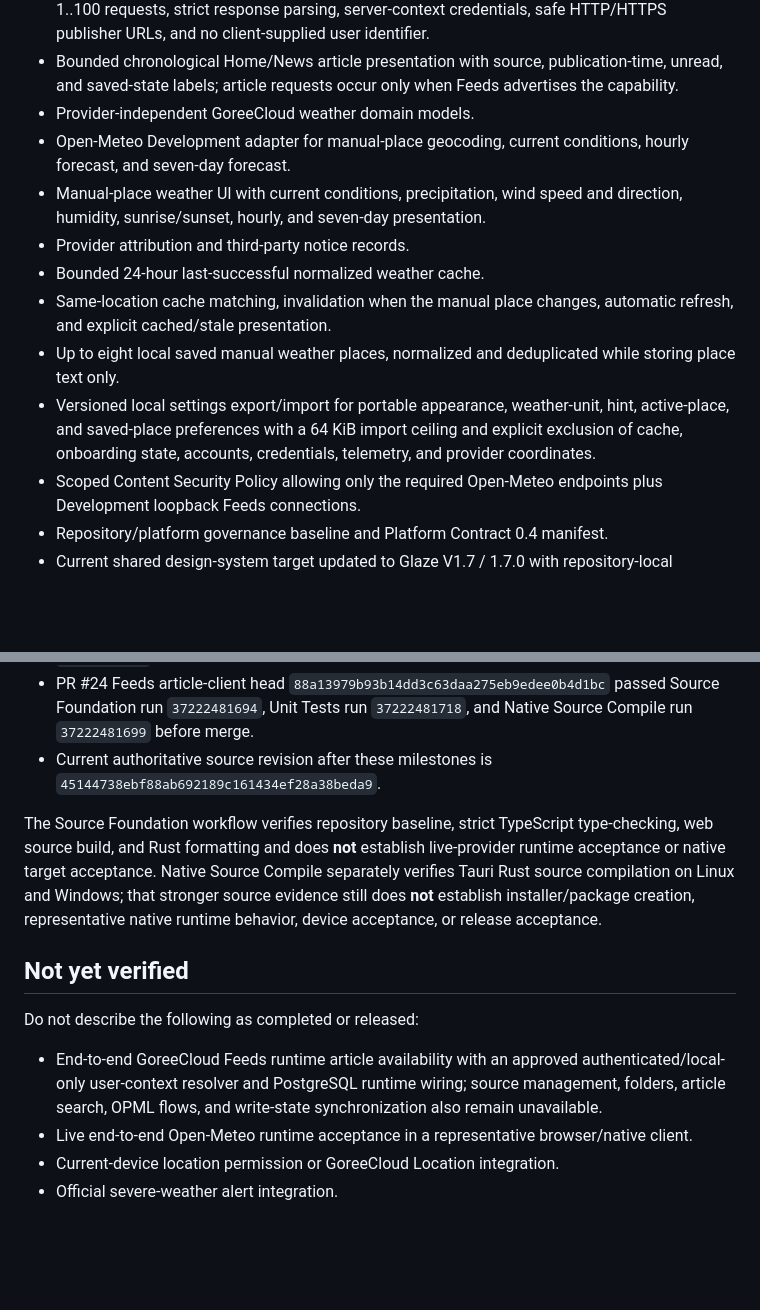
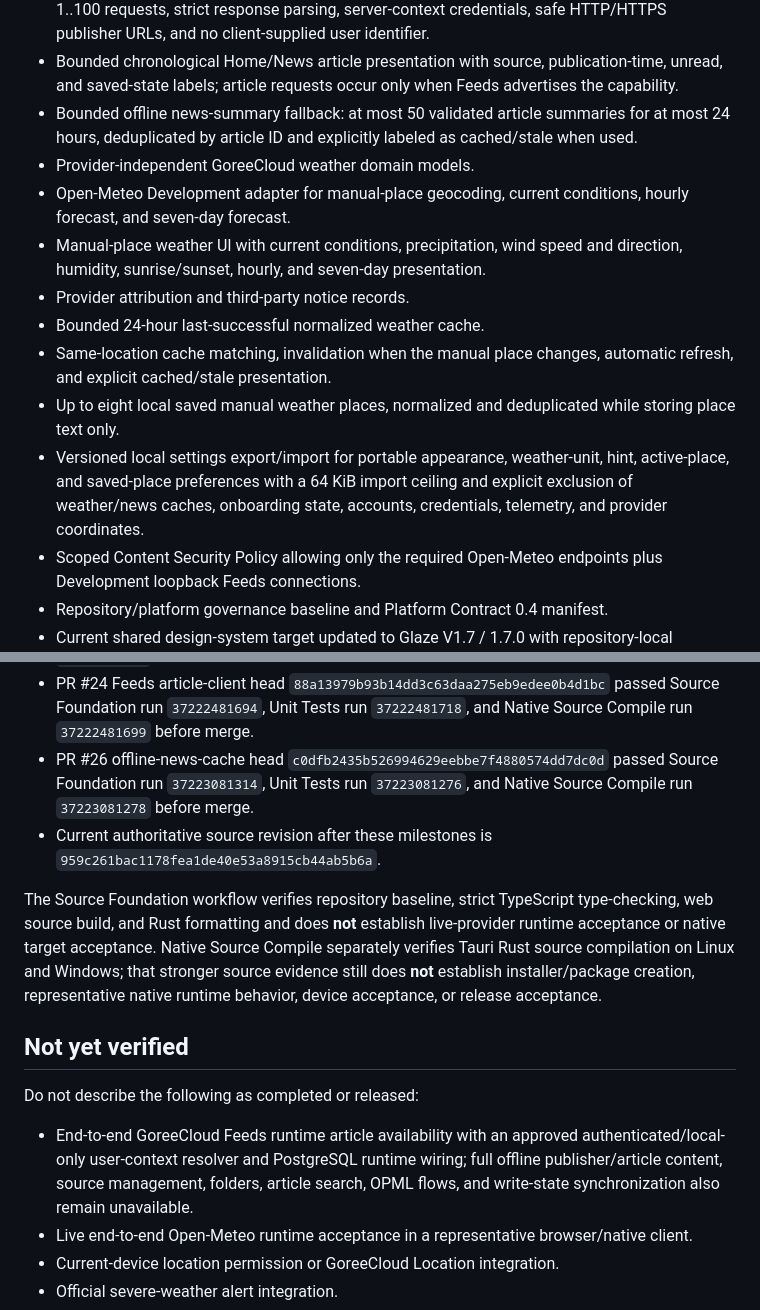
Before and after one commit to GoreeCloud/news-weather, a Markdown page: IMPLEMENTED-FEATURES.md, 2 parts joined by grey strips. GitHub-like rendering; blank space fills up the shorter version.

Commit message:
docs: record bounded offline news cache evidence

```diff
--- a/IMPLEMENTED-FEATURES.md
+++ b/IMPLEMENTED-FEATURES.md
@@ -18,6 +18,7 @@ As of 2026-10-04, authoritative `main` contains the following source-implemented
 - GoreeCloud Feeds `0.1.0-dev` capability-handshake client with same-origin/loopback Development endpoint restrictions.
 - Capability-gated consumption of the verified Feeds `articles:list-v1` contract with bounded 1..100 requests, strict response parsing, server-context credentials, safe HTTP/HTTPS publisher URLs, and no client-supplied user identifier.
 - Bounded chronological Home/News article presentation with source, publication-time, unread, and saved-state labels; article requests occur only when Feeds advertises the capability.
+- Bounded offline news-summary fallback: at most 50 validated article summaries for at most 24 hours, deduplicated by article ID and explicitly labeled as cached/stale when used.
 - Provider-independent GoreeCloud weather domain models.
 - Open-Meteo Development adapter for manual-place geocoding, current conditions, hourly forecast, and seven-day forecast.
 - Manual-place weather UI with current conditions, precipitation, wind speed and direction, humidity, sunrise/sunset, hourly, and seven-day presentation.
@@ -25,7 +26,7 @@ As of 2026-10-04, authoritative `main` contains the following source-implemented
 - Bounded 24-hour last-successful normalized weather cache.
 - Same-location cache matching, invalidation when the manual place changes, automatic refresh, and explicit cached/stale presentation.
 - Up to eight local saved manual weather places, normalized and deduplicated while storing place text only.
-- Versioned local settings export/import for portable appearance, weather-unit, hint, active-place, and saved-place preferences with a 64 KiB import ceiling and explicit exclusion of cache, onboarding state, accounts, credentials, telemetry, and provider coordinates.
+- Versioned local settings export/import for portable appearance, weather-unit, hint, active-place, and saved-place preferences with a 64 KiB import ceiling and explicit exclusion of weather/news caches, onboarding state, accounts, credentials, telemetry, and provider coordinates.
 - Scoped Content Security Policy allowing only the required Open-Meteo endpoints plus Development loopback Feeds connections.
 - Repository/platform governance baseline and Platform Contract 0.4 manifest.
 - Current shared design-system target updated to Glaze V1.7 / 1.7.0 with repository-local adoption explicitly still required.
@@ -44,7 +45,8 @@ As of 2026-10-04, authoritative `main` contains the following source-implemented
 - PR #17 native-source gate head `257b75eb736748f4746cf0c93c6a4d54bdd31377` passed Source Foundation run `37219968051`, Unit Tests run `37219968052`, and Native Source Compile run `37219968128` before merge.
 - PR #21 settings-portability head `b0b4cd2a86c8bbd3a3983f90f0aa52a7ef30cb48` passed Source Foundation run `37220270573`, Unit Tests run `37220270439`, and Native Source Compile run `37220270406` before merge.
 - PR #24 Feeds article-client head `88a13979b93b14dd3c63daa275eb9edee0b4d1bc` passed Source Foundation run `37222481694`, Unit Tests run `37222481718`, and Native Source Compile run `37222481699` before merge.
-- Current authoritative source revision after these milestones is `45144738ebf88ab692189c161434ef28a38beda9`.
+- PR #26 offline-news-cache head `c0dfb2435b526994629eebbe7f4880574dd7dc0d` passed Source Foundation run `37223081314`, Unit Tests run `37223081276`, and Native Source Compile run `37223081278` before merge.
+- Current authoritative source revision after these milestones is `959c261bac1178fea1de40e53a8915cb44ab5b6a`.
 
 The Source Foundation workflow verifies repository baseline, strict TypeScript type-checking, web source build, and Rust formatting and does **not** establish live-provider runtime acceptance or native target acceptance. Native Source Compile separately verifies Tauri Rust source compilation on Linux and Windows; that stronger source evidence still does **not** establish installer/package creation, representative native runtime behavior, device acceptance, or release acceptance.
 
@@ -52,7 +54,7 @@ The Source Foundation workflow verifies repository baseline, strict TypeScript t
 
 Do not describe the following as completed or released:
 
-- End-to-end GoreeCloud Feeds runtime article availability with an approved authenticated/local-only user-context resolver and PostgreSQL runtime wiring; source management, folders, article search, OPML flows, and write-state synchronization also remain unavailable.
+- End-to-end GoreeCloud Feeds runtime article availability with an approved authenticated/local-only user-context resolver and PostgreSQL runtime wiring; full offline publisher/article content, source management, folders, article search, OPML flows, and write-state synchronization also remain unavailable.
 - Live end-to-end Open-Meteo runtime acceptance in a representative browser/native client.
 - Current-device location permission or GoreeCloud Location integration.
 - Official severe-weather alert integration.
```
